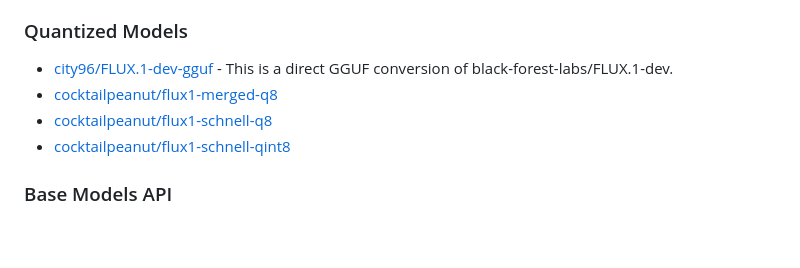
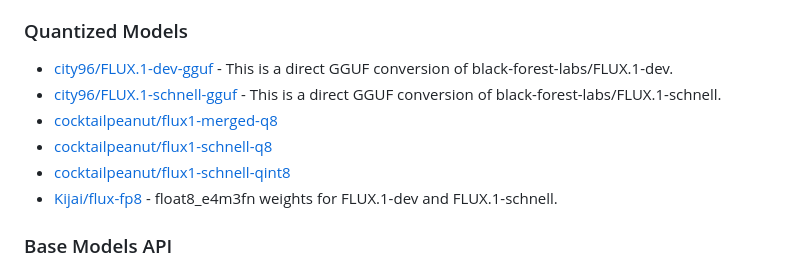
Before and after one commit to Eris2025/awesome-flux, a Markdown page: README.md, the part around the change. GitHub-like rendering; blank space fills up the shorter version.

Commit message:
Add more quantized models

```diff
--- a/README.md
+++ b/README.md
@@ -59,9 +59,11 @@ A curated list of awesome resources for FLUX, the state-of-the-art text-to-image
 ### Quantized Models
 
 - [city96/FLUX.1-dev-gguf](https://huggingface.co/city96/FLUX.1-dev-gguf) - This is a direct GGUF conversion of black-forest-labs/FLUX.1-dev.
+- [city96/FLUX.1-schnell-gguf](https://huggingface.co/city96/FLUX.1-schnell-gguf) - This is a direct GGUF conversion of black-forest-labs/FLUX.1-schnell.
 - [cocktailpeanut/flux1-merged-q8](https://huggingface.co/cocktailpeanut/flux1-merged-q8)
 - [cocktailpeanut/flux1-schnell-q8](https://huggingface.co/cocktailpeanut/flux1-schnell-q8)
 - [cocktailpeanut/flux1-schnell-qint8](https://huggingface.co/cocktailpeanut/flux1-schnell-qint8)
+- [Kijai/flux-fp8](https://huggingface.co/Kijai/flux-fp8) - float8_e4m3fn weights for FLUX.1-dev and FLUX.1-schnell.
 
 ### Base Models API
 
```
